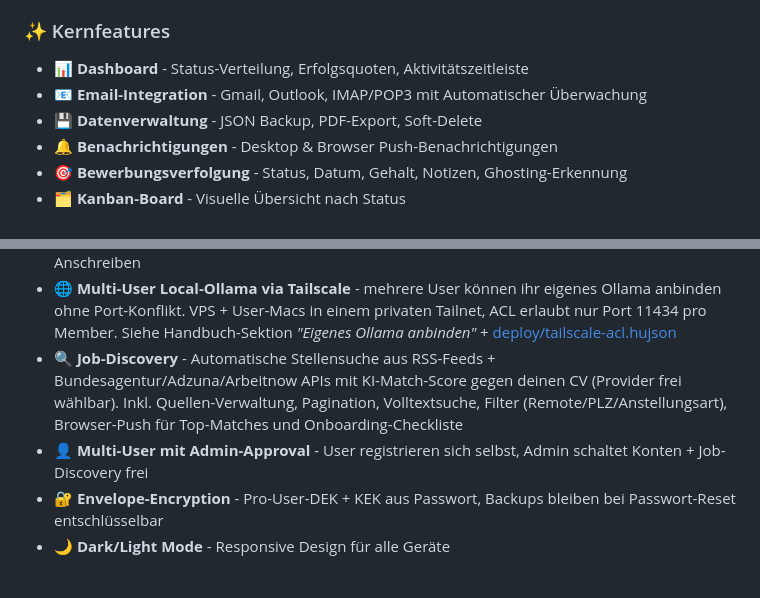
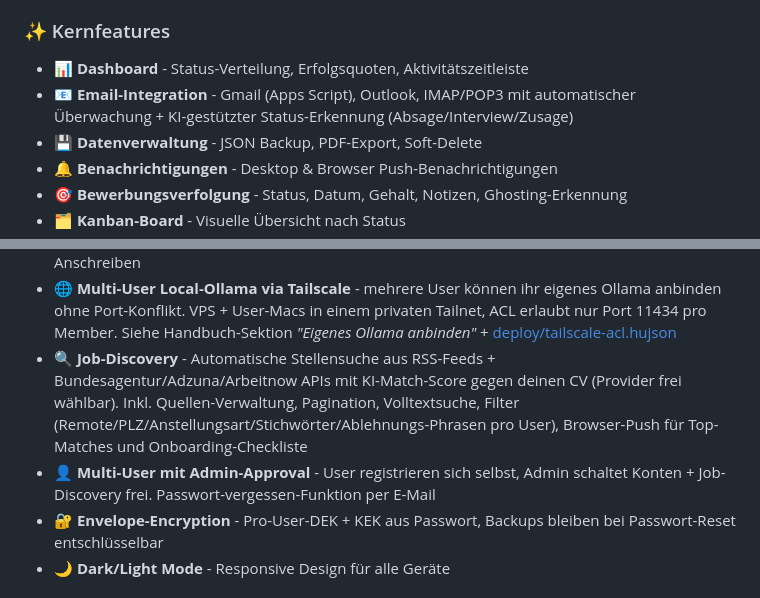
Before and after one commit to haraldweiss/Bewerbungstracker, a Markdown page: README.md, 2 parts joined by grey strips. GitHub-like rendering.

Commit message:
Doc: update README — AI email classification, per-user filters, password reset

```diff
--- a/README.md
+++ b/README.md
@@ -11,7 +11,7 @@ Ein datenschutzfreundliches Tool zur Verwaltung von Bewerbungen mit automatische
 ### ✨ Kernfeatures
 
 - 📊 **Dashboard** - Status-Verteilung, Erfolgsquoten, Aktivitätszeitleiste
-- 📧 **Email-Integration** - Gmail, Outlook, IMAP/POP3 mit Automatischer Überwachung
+- 📧 **Email-Integration** - Gmail (Apps Script), Outlook, IMAP/POP3 mit automatischer Überwachung + KI-gestützter Status-Erkennung (Absage/Interview/Zusage)
 - 💾 **Datenverwaltung** - JSON Backup, PDF-Export, Soft-Delete
 - 🔔 **Benachrichtigungen** - Desktop & Browser Push-Benachrichtigungen
 - 🎯 **Bewerbungsverfolgung** - Status, Datum, Gehalt, Notizen, Ghosting-Erkennung
@@ -22,8 +22,8 @@ Ein datenschutzfreundliches Tool zur Verwaltung von Bewerbungen mit automatische
 - 🤖 **Multi-Provider AI** - Claude (Anthropic), lokales Ollama, ChatGPT/OpenAI, Mammouth, eigener OpenAI-kompatibler Endpoint. Per-User-Konfiguration mit verschlüsselten API-Keys. Optional: Fallback-Provider und Queue-Persistenz bei Nicht-Erreichbarkeit (z.B. lokales Ollama)
 - 🎯 **Pro-Task-Modelle** - Verschiedene Modelle pro KI-Task (Job-Match, Cover-Letter, CV-Summarize, Email-Analyse) frei konfigurierbar. Heuristische Empfehlungs-Engine bewertet jedes Modell pro Task (✅/⚠️/❌). Z.B. kleines lokales Ollama-Modell für Job-Matching, Claude für Anschreiben
 - 🌐 **Multi-User Local-Ollama via Tailscale** - mehrere User können ihr eigenes Ollama anbinden ohne Port-Konflikt. VPS + User-Macs in einem privaten Tailnet, ACL erlaubt nur Port 11434 pro Member. Siehe Handbuch-Sektion *"Eigenes Ollama anbinden"* + [deploy/tailscale-acl.hujson](deploy/tailscale-acl.hujson)
-- 🔍 **Job-Discovery** - Automatische Stellensuche aus RSS-Feeds + Bundesagentur/Adzuna/Arbeitnow APIs mit KI-Match-Score gegen deinen CV (Provider frei wählbar). Inkl. Quellen-Verwaltung, Pagination, Volltextsuche, Filter (Remote/PLZ/Anstellungsart), Browser-Push für Top-Matches und Onboarding-Checkliste
-- 👤 **Multi-User mit Admin-Approval** - User registrieren sich selbst, Admin schaltet Konten + Job-Discovery frei
+- 🔍 **Job-Discovery** - Automatische Stellensuche aus RSS-Feeds + Bundesagentur/Adzuna/Arbeitnow APIs mit KI-Match-Score gegen deinen CV (Provider frei wählbar). Inkl. Quellen-Verwaltung, Pagination, Volltextsuche, Filter (Remote/PLZ/Anstellungsart/Stichwörter/Ablehnungs-Phrasen pro User), Browser-Push für Top-Matches und Onboarding-Checkliste
+- 👤 **Multi-User mit Admin-Approval** - User registrieren sich selbst, Admin schaltet Konten + Job-Discovery frei. Passwort-vergessen-Funktion per E-Mail
 - 🔐 **Envelope-Encryption** - Pro-User-DEK + KEK aus Passwort, Backups bleiben bei Passwort-Reset entschlüsselbar
 - 🌙 **Dark/Light Mode** - Responsive Design für alle Geräte
 
```
